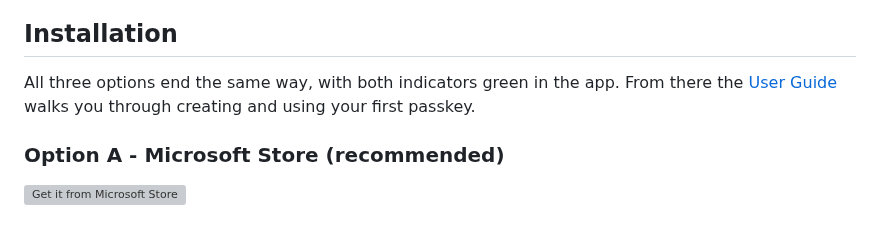
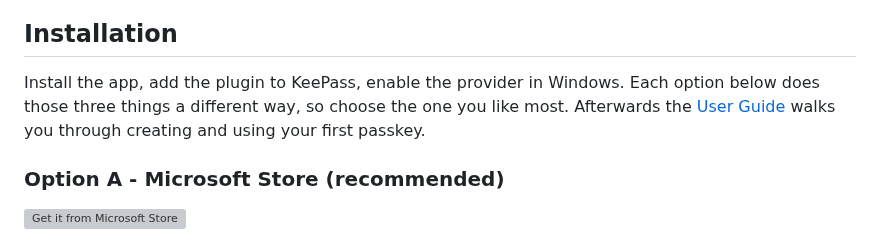
Before and after one commit to yusei36/KeePassPasskey, a Markdown page: README.md, the part around the change. GitHub-like rendering; grey boxes are pictures that could not be loaded.

Commit message:
reword the installation intro

```diff
--- a/README.md
+++ b/README.md
@@ -65,7 +65,7 @@ Under the hood, Windows 11 routes passkey operations through a COM server regist
 
 ## Installation
 
-All three options end the same way, with both indicators green in the app. From there the [User Guide](docs/user-guide.md) walks you through creating and using your first passkey.
+Install the app, add the plugin to KeePass, enable the provider in Windows. Each option below does those three things a different way, so choose the one you like most. Afterwards the [User Guide](docs/user-guide.md) walks you through creating and using your first passkey.
 
 ### Option A - Microsoft Store (recommended)
 
```
